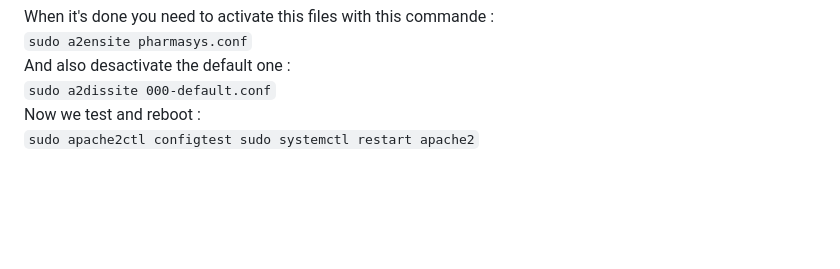
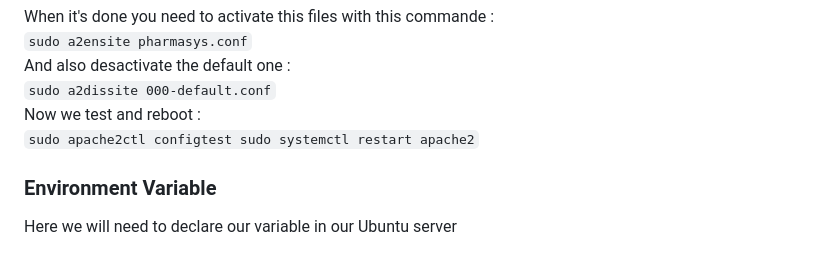
Before and after one commit to BigFootLime/B1, a Markdown page: README.md, the part around the change. GitHub-like rendering; blank space fills up the shorter version.

Commit message:
README (WIP)

```diff
--- a/README.md
+++ b/README.md
@@ -285,3 +285,7 @@ And also desactivate the default one :
 Now we test and reboot :
 `sudo apache2ctl configtest
 sudo systemctl restart apache2`
+
+### Environment Variable
+
+Here we will need to declare our variable in our Ubuntu server
```
